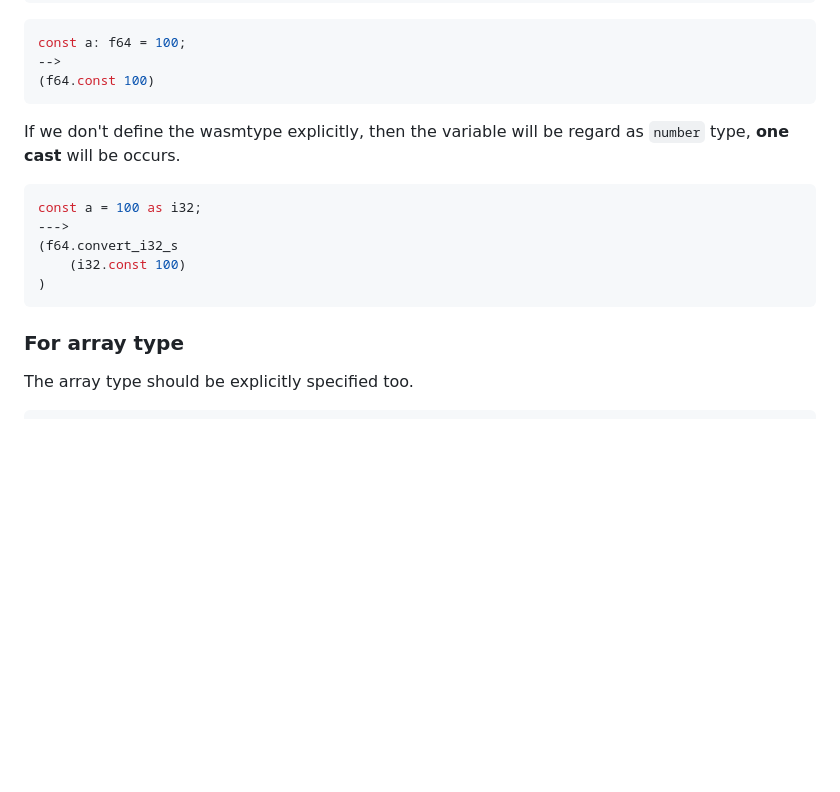
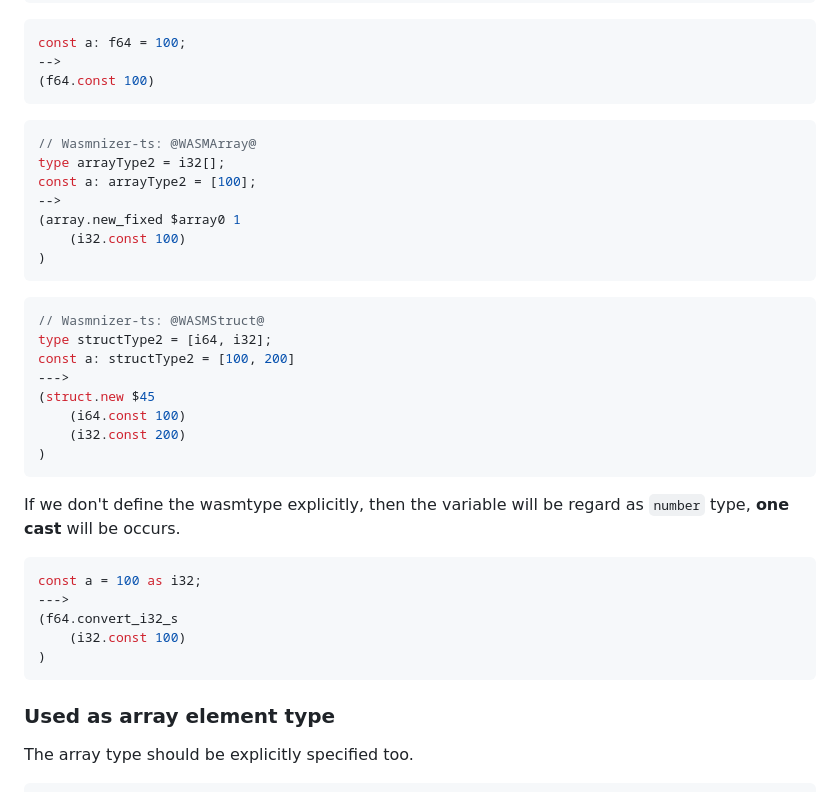
Before and after one commit to web-devkits/Wasmnizer-ts, a Markdown page: doc/developer-guide/wasmType_usage.md, the part around one of its changes. Drawn GitHub-style; blank space fills up the shorter version.

````diff
--- a/doc/developer-guide/wasmType_usage.md
+++ b/doc/developer-guide/wasmType_usage.md
@@ -32,6 +88,27 @@ const a: f64 = 100;
 (f64.const 100)
 ```
 
+```ts
+// Wasmnizer-ts: @WASMArray@
+type arrayType2 = i32[];
+const a: arrayType2 = [100];
+-->
+(array.new_fixed $array0 1
+    (i32.const 100)
+)
+```
+
+```ts
+// Wasmnizer-ts: @WASMStruct@
+type structType2 = [i64, i32];
+const a: structType2 = [100, 200]
+--->
+(struct.new $45
+    (i64.const 100)
+    (i32.const 200)
+)
+```
+
 If we don't define the wasmtype explicitly, then the variable will be regard as `number` type, **one cast** will be occurs.
 ```ts
 const a = 100 as i32;
@@ -42,7 +119,7 @@ const a = 100 as i32;
 ```
 
 
-### For array type
+### Used as array element type
 The array type should be explicitly specified too.
 ```ts
 const a: i32[] = [1, 2];
````
Also changed, not shown: other parts of doc/developer-guide/wasmType_usage.md (+58 -2 lines).
